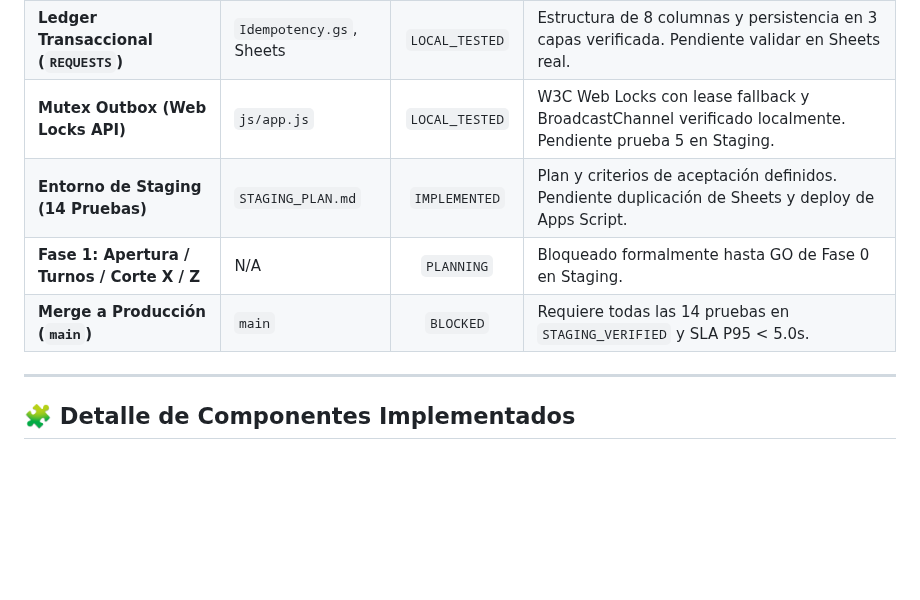
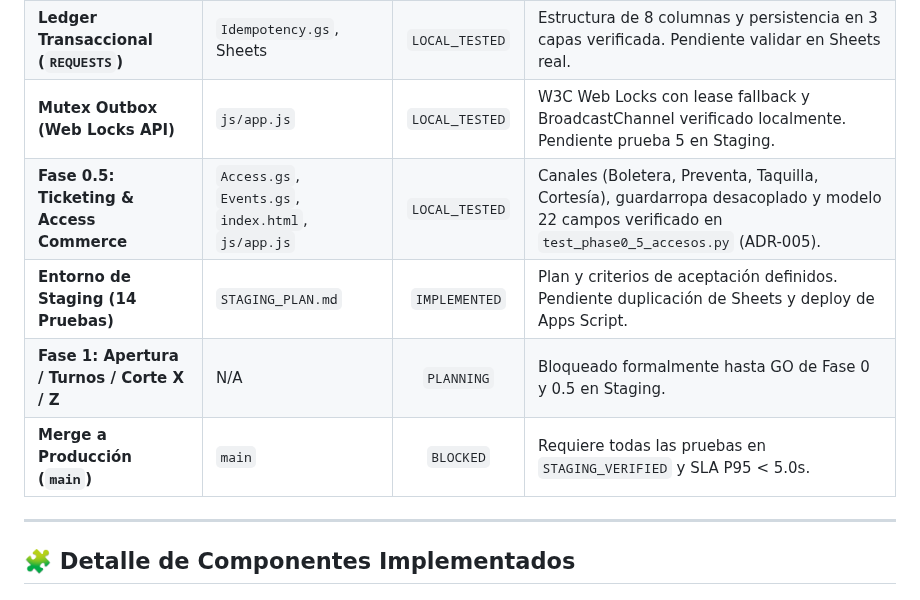
Before and after one commit to SadoTechMX/Admin-Domus, a Markdown page: docs/CURRENT_STATE.md, the part around the change. GitHub-like rendering; blank space fills up the shorter version.

Commit message:
docs: register Phase 0.5 in CURRENT_STATE verification matrix

```diff
--- a/docs/CURRENT_STATE.md
+++ b/docs/CURRENT_STATE.md
@@ -22,9 +22,10 @@
 | **Idempotencia + Payload Binding** | `Idempotency.gs`, `Api.gs` | `LOCAL_TESTED` | SHA-256 canónico y rechazo 409 verificado localmente. Pendiente pruebas 1 y 2 en Staging. |
 | **Ledger Transaccional (`REQUESTS`)** | `Idempotency.gs`, Sheets | `LOCAL_TESTED` | Estructura de 8 columnas y persistencia en 3 capas verificada. Pendiente validar en Sheets real. |
 | **Mutex Outbox (Web Locks API)** | `js/app.js` | `LOCAL_TESTED` | W3C Web Locks con lease fallback y BroadcastChannel verificado localmente. Pendiente prueba 5 en Staging. |
+| **Fase 0.5: Ticketing & Access Commerce** | `Access.gs`, `Events.gs`, `index.html`, `js/app.js` | `LOCAL_TESTED` | Canales (Boletera, Preventa, Taquilla, Cortesía), guardarropa desacoplado y modelo 22 campos verificado en `test_phase0_5_accesos.py` (ADR-005). |
 | **Entorno de Staging (14 Pruebas)** | `STAGING_PLAN.md` | `IMPLEMENTED` | Plan y criterios de aceptación definidos. Pendiente duplicación de Sheets y deploy de Apps Script. |
-| **Fase 1: Apertura / Turnos / Corte X / Z** | N/A | `PLANNING` | Bloqueado formalmente hasta GO de Fase 0 en Staging. |
-| **Merge a Producción (`main`)** | `main` | `BLOCKED` | Requiere todas las 14 pruebas en `STAGING_VERIFIED` y SLA P95 < 5.0s. |
+| **Fase 1: Apertura / Turnos / Corte X / Z** | N/A | `PLANNING` | Bloqueado formalmente hasta GO de Fase 0 y 0.5 en Staging. |
+| **Merge a Producción (`main`)** | `main` | `BLOCKED` | Requiere todas las pruebas en `STAGING_VERIFIED` y SLA P95 < 5.0s. |
 
 ---
 
```
